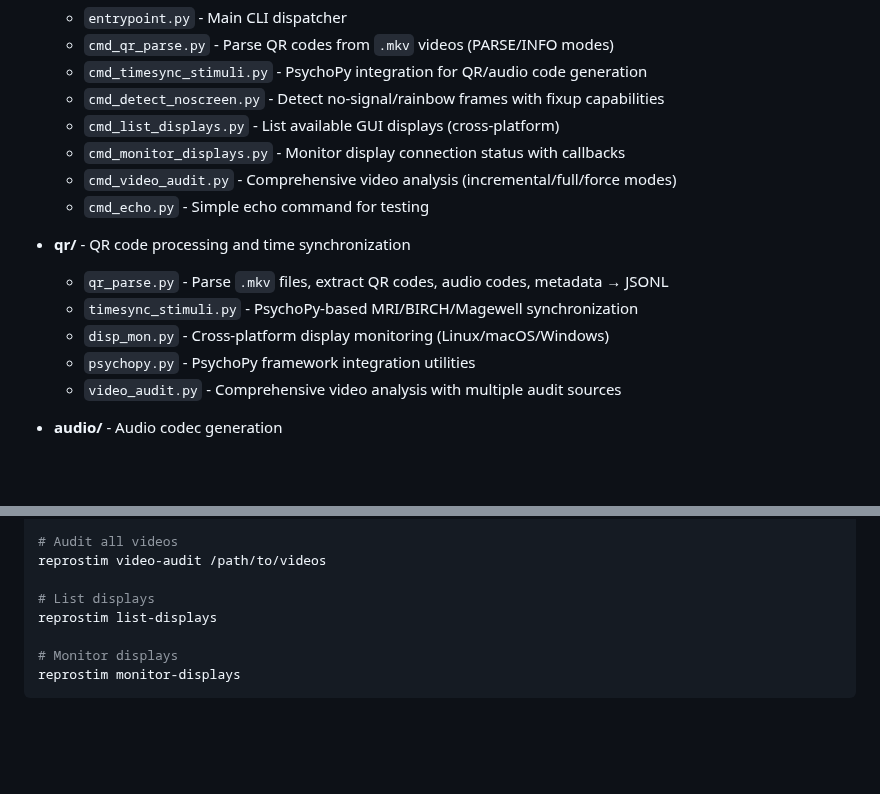
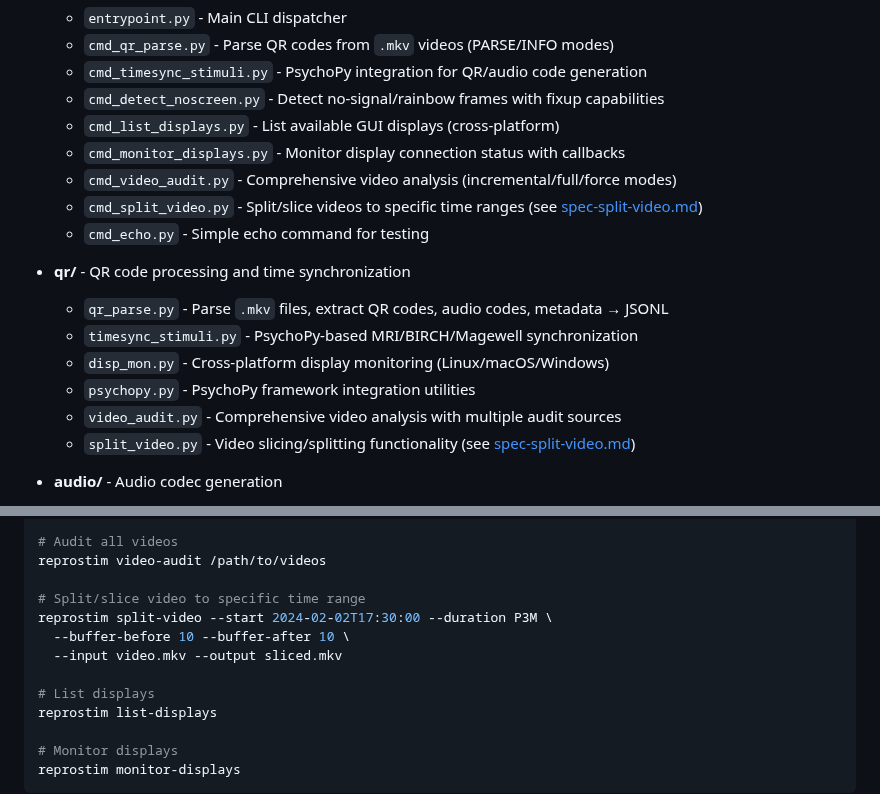
Before and after one commit to ReproNim/reprostim, a Markdown page: .ai/context.md, 2 parts joined by grey strips. Rendered like a GitHub page; blank space fills up the shorter version.

Commit message:
Add ai spec for split-video command, #14, #215

```diff
--- a/.ai/context.md
+++ b/.ai/context.md
@@ -38,6 +38,7 @@ Main Python package with CLI tools and analysis utilities.
   - `cmd_list_displays.py` - List available GUI displays (cross-platform)
   - `cmd_monitor_displays.py` - Monitor display connection status with callbacks
   - `cmd_video_audit.py` - Comprehensive video analysis (incremental/full/force modes)
+  - `cmd_split_video.py` - Split/slice videos to specific time ranges (see [spec-split-video.md](.ai/spec-split-video.md))
   - `cmd_echo.py` - Simple echo command for testing
 
 - **qr/** - QR code processing and time synchronization
@@ -46,6 +47,7 @@ Main Python package with CLI tools and analysis utilities.
   - `disp_mon.py` - Cross-platform display monitoring (Linux/macOS/Windows)
   - `psychopy.py` - PsychoPy framework integration utilities
   - `video_audit.py` - Comprehensive video analysis with multiple audit sources
+  - `split_video.py` - Video slicing/splitting functionality (see [spec-split-video.md](.ai/spec-split-video.md))
 
 - **audio/** - Audio codec generation
   - `audiocodes.py` - FSK/NFE codecs with Reed-Solomon error correction
@@ -348,6 +350,11 @@ reprostim detect-noscreen video.mkv
 # Audit all videos
 reprostim video-audit /path/to/videos
 
+# Split/slice video to specific time range
+reprostim split-video --start 2024-02-02T17:30:00 --duration P3M \
+  --buffer-before 10 --buffer-after 10 \
+  --input video.mkv --output sliced.mkv
+
 # List displays
 reprostim list-displays
 
```
Also changed, not shown: .ai/spec-split-video.md (added, +35 -0 lines).
